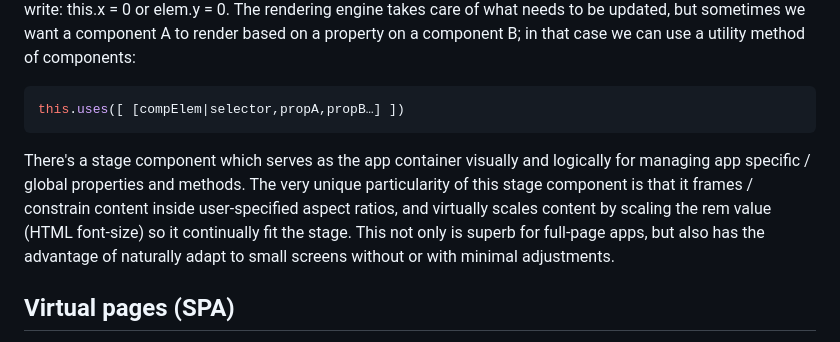
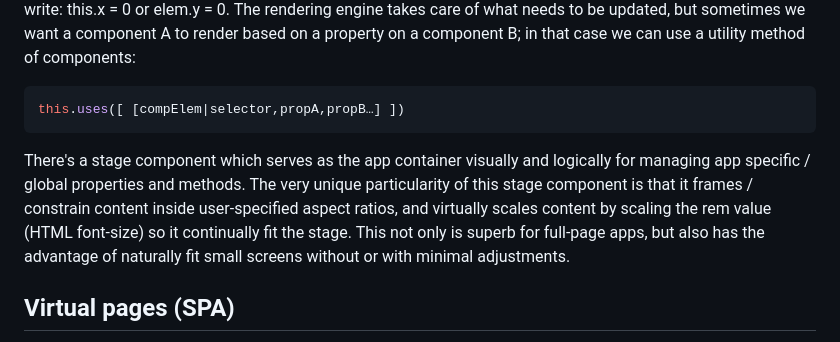
Before and after one commit to ncodefun/visionstage.dev, a Markdown page: README.md, the part around the change. Rendered like a GitHub page.

````diff
--- a/README.md
+++ b/README.md
@@ -22,7 +22,7 @@ There's zero system around components; there's no binding, and no limitation eit
 this.uses([ [compElem|selector,propA,propB…] ])
 ```
 
-There's a stage component which serves as the app container visually and logically for managing app specific / global properties and methods. The very unique particularity of this stage component is that it frames / constrain content inside user-specified aspect ratios, and virtually scales content by scaling the rem value (HTML font-size) so it continually fit the stage. This not only is superb for full-page apps, but also has the advantage of naturally adapt to small screens without or with minimal adjustments.
+There's a stage component which serves as the app container visually and logically for managing app specific / global properties and methods. The very unique particularity of this stage component is that it frames / constrain content inside user-specified aspect ratios, and virtually scales content by scaling the rem value (HTML font-size) so it continually fit the stage. This not only is superb for full-page apps, but also has the advantage of naturally fit small screens without or with minimal adjustments.
 
 ## Virtual pages (SPA)
 You can define virtual pages (hash navigation: /#page) to simply render a different cached template with a smooth fade in transition. These virtual pages have localized titles, and are linked to as follows:
````
